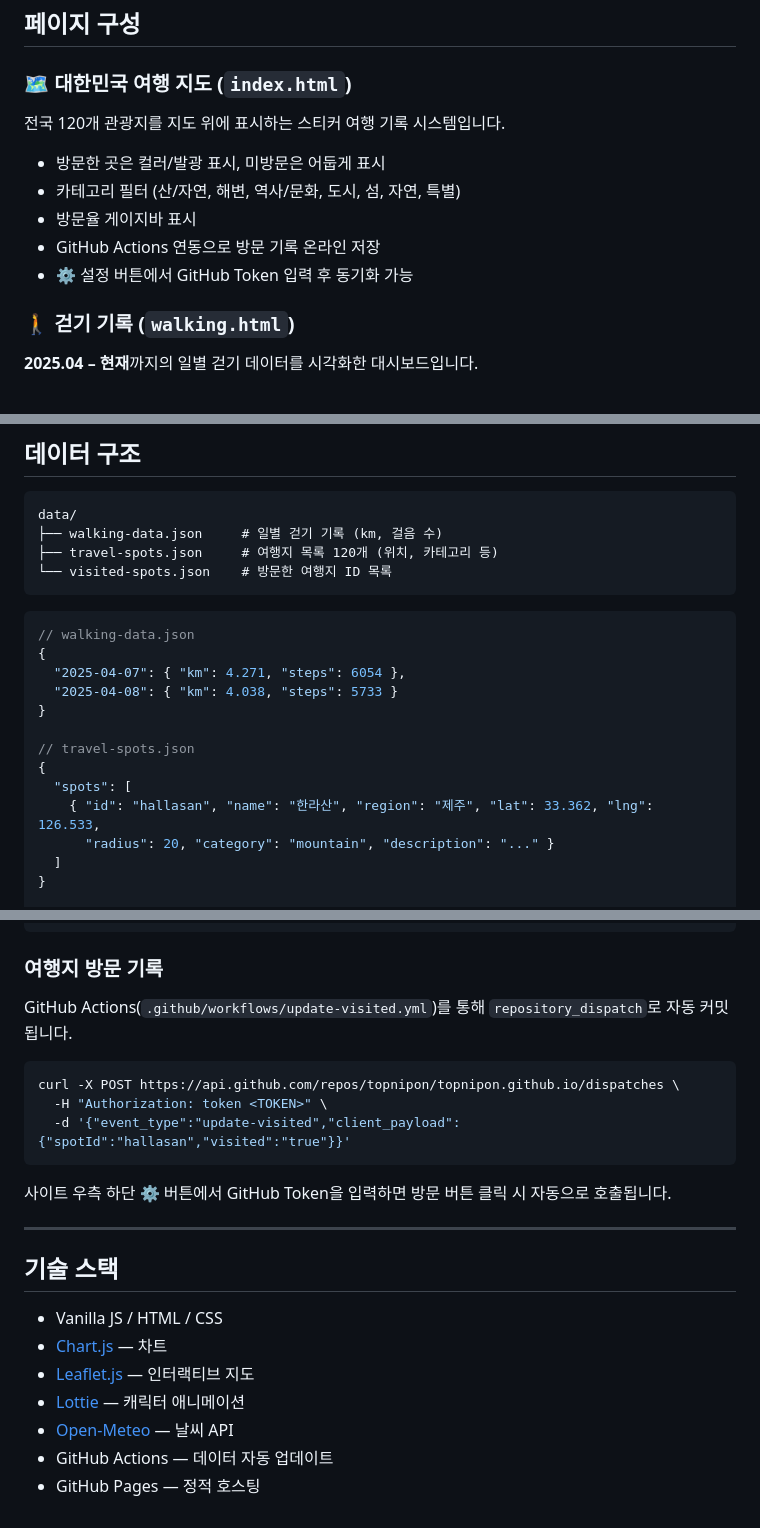
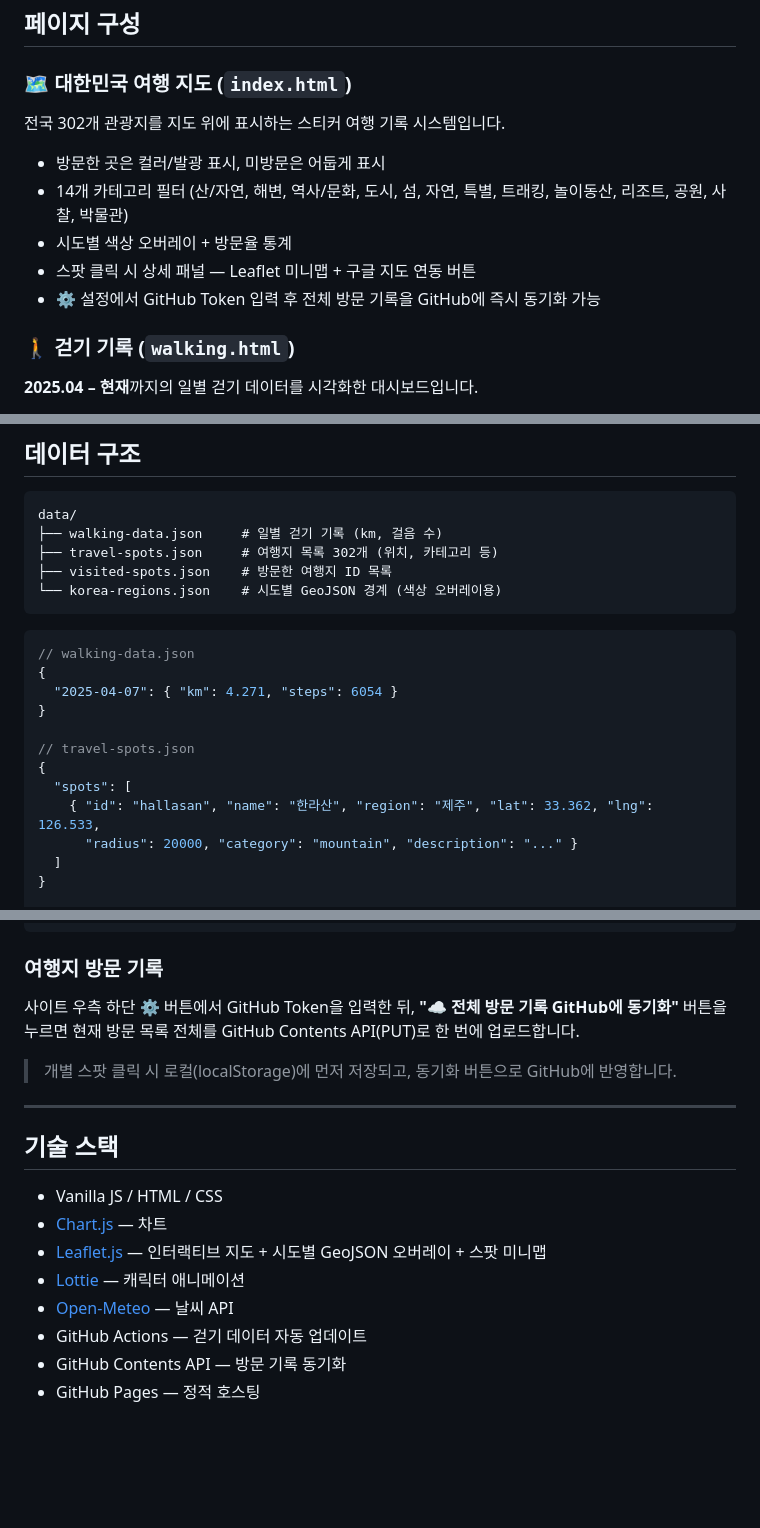
Before and after one commit to topnipon/topnipon.github.io, a Markdown page: README.md, 3 parts joined by grey strips. Drawn GitHub-style; blank space fills up the shorter version.

Commit message:
docs: README 전면 업데이트 — 302개 스팟, 14개 카테고리, Contents API 동기화 방식 반영
Co-Authored-By: Claude Sonnet 4.6 <noreply@anthropic.com>

````diff
--- a/README.md
+++ b/README.md
@@ -10,13 +10,13 @@
 
 ### 🗺 대한민국 여행 지도 (`index.html`)
 
-전국 120개 관광지를 지도 위에 표시하는 스티커 여행 기록 시스템입니다.
+전국 302개 관광지를 지도 위에 표시하는 스티커 여행 기록 시스템입니다.
 
 - 방문한 곳은 컬러/발광 표시, 미방문은 어둡게 표시
-- 카테고리 필터 (산/자연, 해변, 역사/문화, 도시, 섬, 자연, 특별)
-- 방문율 게이지바 표시
-- GitHub Actions 연동으로 방문 기록 온라인 저장
-- ⚙ 설정 버튼에서 GitHub Token 입력 후 동기화 가능
+- 14개 카테고리 필터 (산/자연, 해변, 역사/문화, 도시, 섬, 자연, 특별, 트래킹, 놀이동산, 리조트, 공원, 사찰, 박물관)
+- 시도별 색상 오버레이 + 방문율 통계
+- 스팟 클릭 시 상세 패널 — Leaflet 미니맵 + 구글 지도 연동 버튼
+- ⚙ 설정에서 GitHub Token 입력 후 전체 방문 기록을 GitHub에 즉시 동기화 가능
 
 ### 🚶 걷기 기록 (`walking.html`)
 
@@ -36,22 +36,22 @@
 ```
 data/
 ├── walking-data.json     # 일별 걷기 기록 (km, 걸음 수)
-├── travel-spots.json     # 여행지 목록 120개 (위치, 카테고리 등)
-└── visited-spots.json    # 방문한 여행지 ID 목록
+├── travel-spots.json     # 여행지 목록 302개 (위치, 카테고리 등)
+├── visited-spots.json    # 방문한 여행지 ID 목록
+└── korea-regions.json    # 시도별 GeoJSON 경계 (색상 오버레이용)
 ```
 
 ```json
 // walking-data.json
 {
-  "2025-04-07": { "km": 4.271, "steps": 6054 },
-  "2025-04-08": { "km": 4.038, "steps": 5733 }
+  "2025-04-07": { "km": 4.271, "steps": 6054 }
 }
 
 // travel-spots.json
 {
   "spots": [
     { "id": "hallasan", "name": "한라산", "region": "제주", "lat": 33.362, "lng": 126.533,
-      "radius": 20, "category": "mountain", "description": "..." }
+      "radius": 20000, "category": "mountain", "description": "..." }
   ]
 }
 
@@ -78,15 +78,9 @@ curl -X POST https://api.github.com/repos/topnipon/topnipon.github.io/dispatches
 
 ### 여행지 방문 기록
 
-GitHub Actions(`.github/workflows/update-visited.yml`)를 통해 `repository_dispatch`로 자동 커밋됩니다.
+사이트 우측 하단 ⚙ 버튼에서 GitHub Token을 입력한 뒤, **"☁ 전체 방문 기록 GitHub에 동기화"** 버튼을 누르면 현재 방문 목록 전체를 GitHub Contents API(PUT)로 한 번에 업로드합니다.
 
-```bash
-curl -X POST https://api.github.com/repos/topnipon/topnipon.github.io/dispatches \
-  -H "Authorization: token <TOKEN>" \
-  -d '{"event_type":"update-visited","client_payload":{"spotId":"hallasan","visited":"true"}}'
-```
-
-사이트 우측 하단 ⚙ 버튼에서 GitHub Token을 입력하면 방문 버튼 클릭 시 자동으로 호출됩니다.
+> 개별 스팟 클릭 시 로컬(localStorage)에 먼저 저장되고, 동기화 버튼으로 GitHub에 반영합니다.
 
 ---
 
@@ -94,8 +88,9 @@ curl -X POST https://api.github.com/repos/topnipon/topnipon.github.io/dispatches
 
 - Vanilla JS / HTML / CSS
 - [Chart.js](https://www.chartjs.org/) — 차트
-- [Leaflet.js](https://leafletjs.com/) — 인터랙티브 지도
+- [Leaflet.js](https://leafletjs.com/) — 인터랙티브 지도 + 시도별 GeoJSON 오버레이 + 스팟 미니맵
 - [Lottie](https://lottiefiles.com/) — 캐릭터 애니메이션
 - [Open-Meteo](https://open-meteo.com/) — 날씨 API
-- GitHub Actions — 데이터 자동 업데이트
+- GitHub Actions — 걷기 데이터 자동 업데이트
+- GitHub Contents API — 방문 기록 동기화
 - GitHub Pages — 정적 호스팅
````
